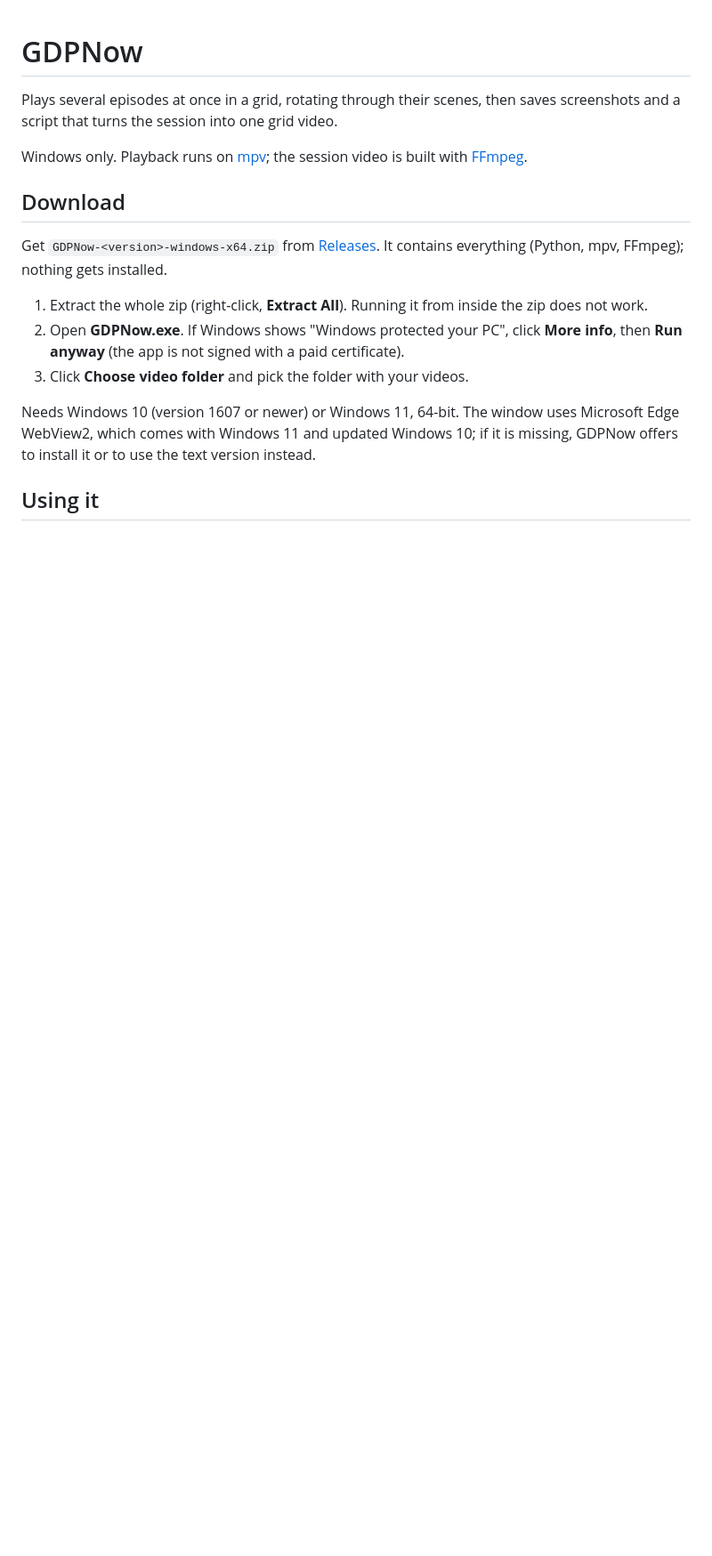
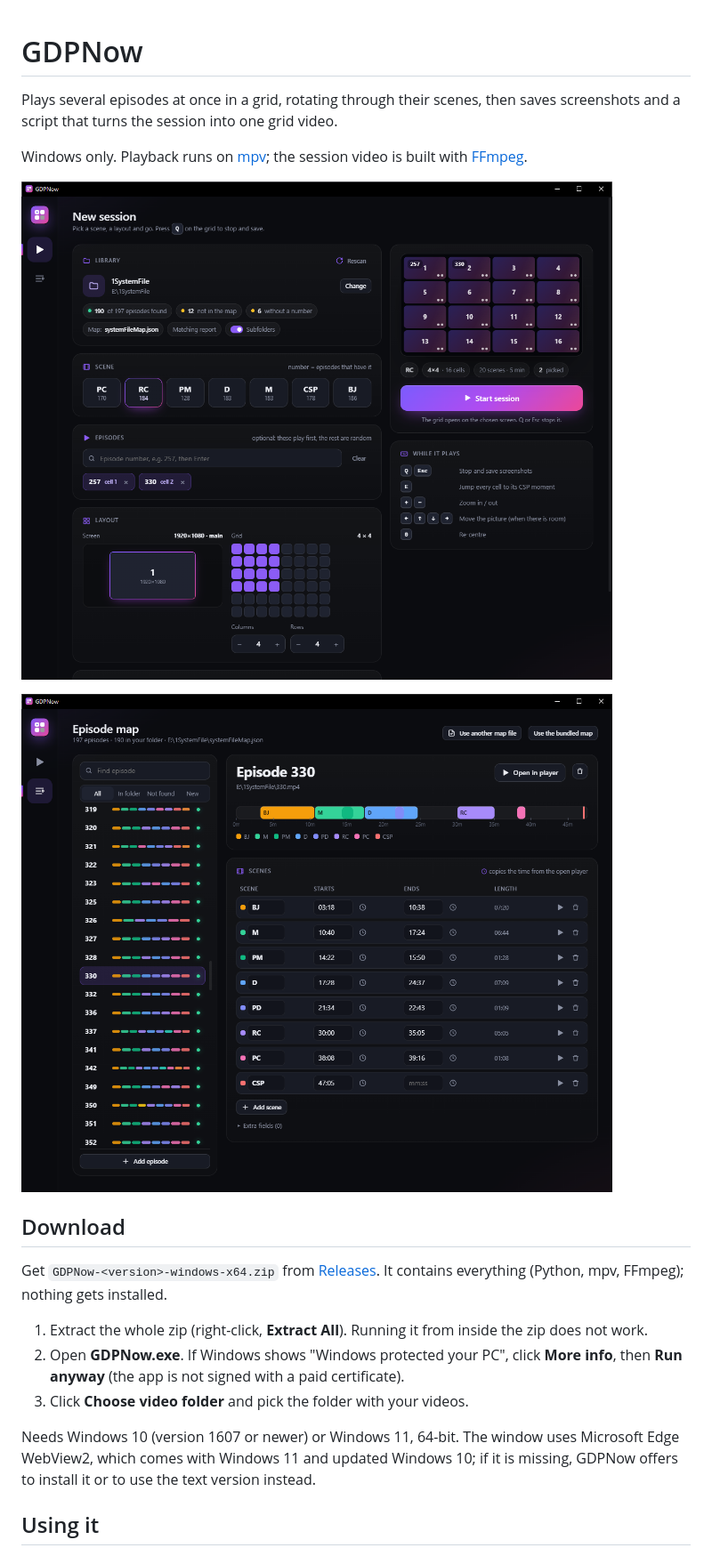
Before and after one commit to GoodDeaconPope/GDPNow, a Markdown page: README.md, the part around the change. Shown: that part at 89% size. GitHub-like rendering; pictures changed too: docs/screenshots/episode-map.png (added), docs/screenshots/play.png (added); blank space fills up the shorter version.

Commit message:
README: screenshots of the app window

```diff
--- a/README.md
+++ b/README.md
@@ -5,6 +5,10 @@ screenshots and a script that turns the session into one grid video.
 
 Windows only. Playback runs on [mpv](https://mpv.io); the session video is built with
 [FFmpeg](https://ffmpeg.org).
+
+![New session: library, scene, picked episodes, grid preview](docs/screenshots/play.png)
+
+![Episode map editor: scenes of one episode on a timeline](docs/screenshots/episode-map.png)
 
 ## Download
 
```
